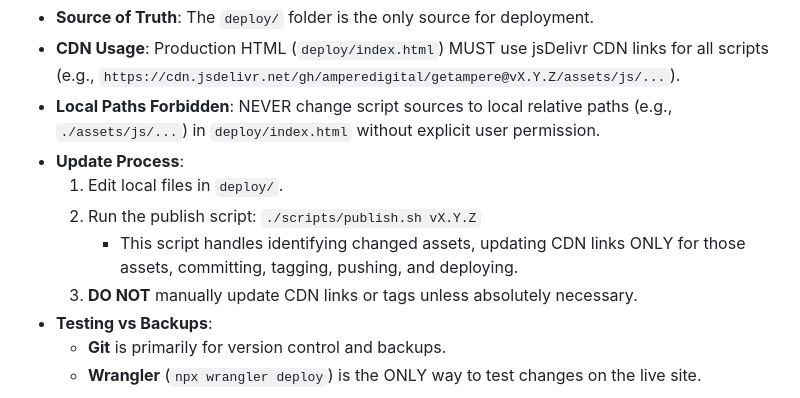
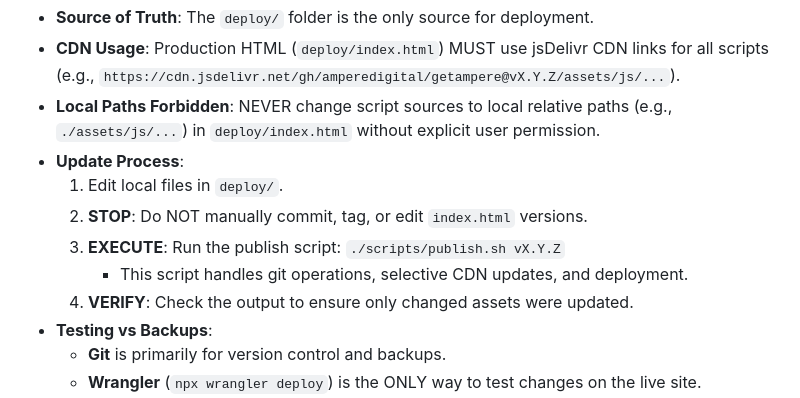
Before and after one commit to amperedigital/getampere, a Markdown page: context.md, the part around one of its changes. Rendered like a GitHub page.

Commit message:
docs: align deployment instructions to enforce script usage

```diff
--- a/context.md
+++ b/context.md
@@ -65,9 +67,10 @@
 - **Local Paths Forbidden**: NEVER change script sources to local relative paths (e.g., `./assets/js/...`) in `deploy/index.html` without explicit user permission.
 - **Update Process**:
   1. Edit local files in `deploy/`.
-  2. Run the publish script: `./scripts/publish.sh vX.Y.Z`
-     - This script handles identifying changed assets, updating CDN links ONLY for those assets, committing, tagging, pushing, and deploying.
-  3. **DO NOT** manually update CDN links or tags unless absolutely necessary.
+  2. **STOP**: Do NOT manually commit, tag, or edit `index.html` versions.
+  3. **EXECUTE**: Run the publish script: `./scripts/publish.sh vX.Y.Z`
+     - This script handles git operations, selective CDN updates, and deployment.
+  4. **VERIFY**: Check the output to ensure only changed assets were updated.
 - **Testing vs Backups**:
   - **Git** is primarily for version control and backups.
   - **Wrangler** (`npx wrangler deploy`) is the ONLY way to test changes on the live site.
```
Also changed, not shown: other parts of context.md (+5 -3 lines), .github/copilot-instructions.md (added, +32 -0 lines).
